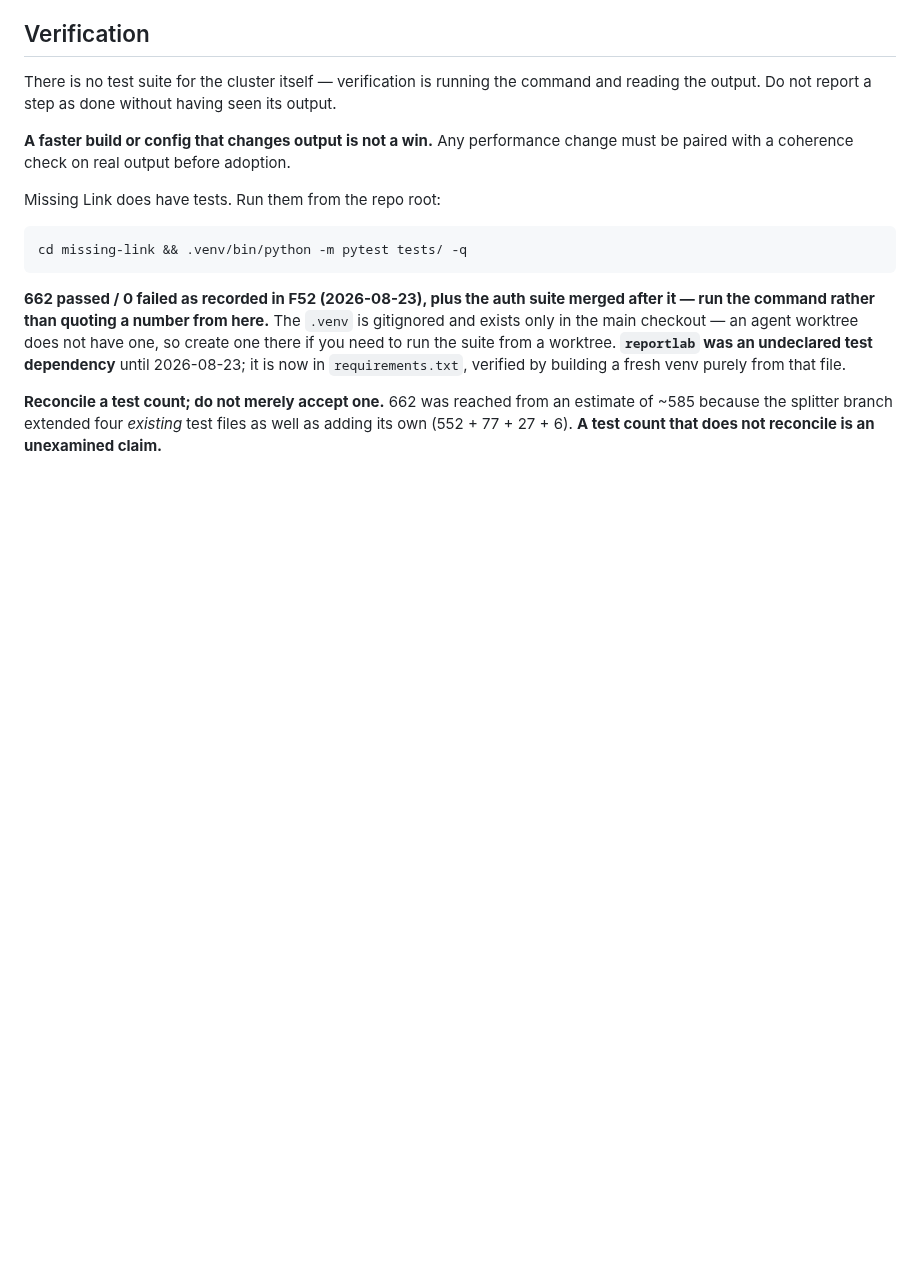
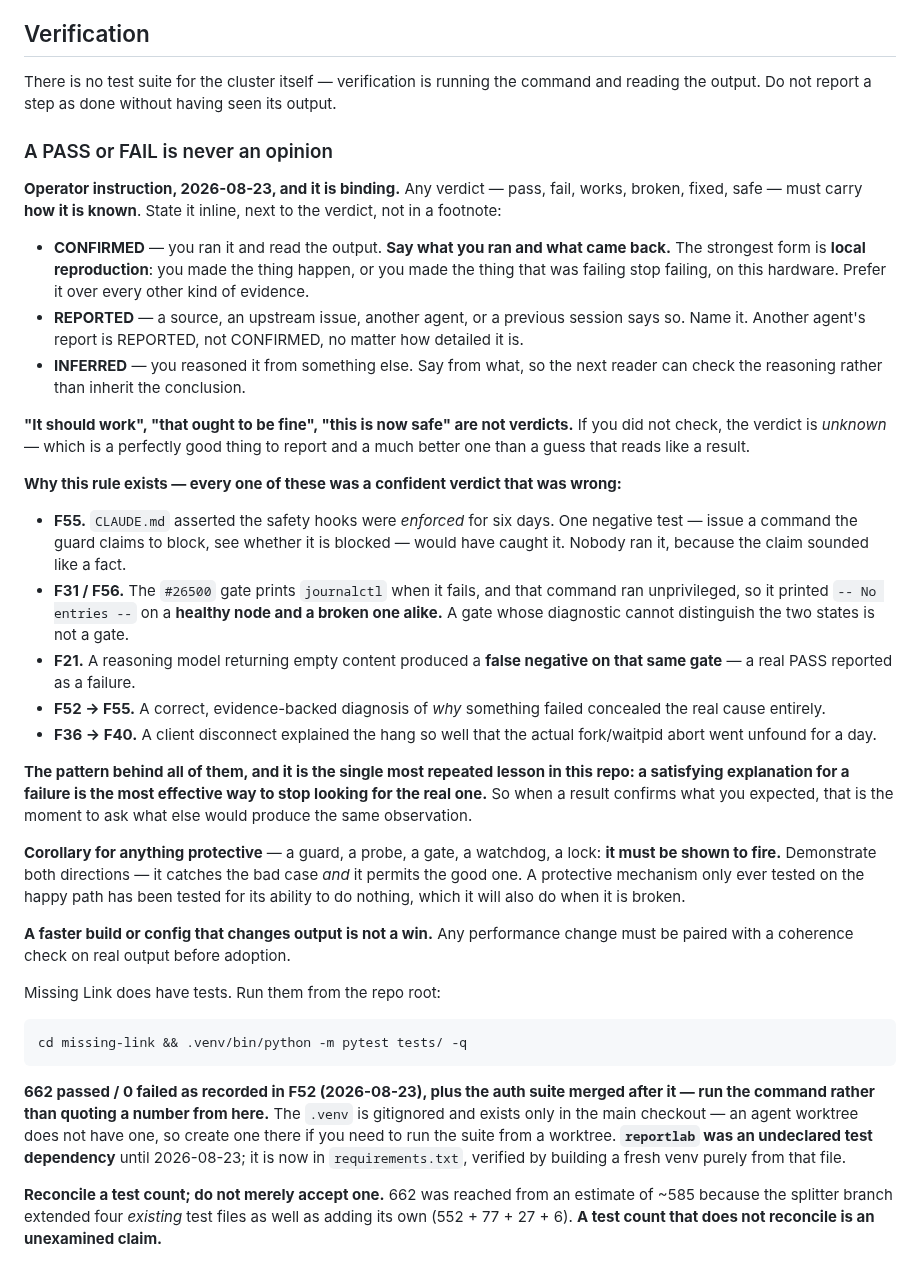
Before and after one commit to GriffynHancock/homogenous-cluster, a Markdown page: CLAUDE.md, the part around the change. Rendered like a GitHub page; blank space fills up the shorter version.

Commit message:
claude.md: a PASS or FAIL is never an opinion
Operator instruction. Any verdict must carry how it is known --
CONFIRMED (ran it, say what you ran and what came back; local
reproduction is the strongest form), REPORTED (name the source; another
agent report is REPORTED not CONFIRMED), or INFERRED (say from what).
"It should work" is not a verdict; unknown is a better answer than a
guess that reads like a result.

Grounded in the cases that earned it: F55 (the hooks were asserted as
enforced for six days and one negative test would have caught it), F31
and F56 (the #26500 gate diagnostic ran unprivileged and printed the
same thing on healthy and broken nodes), F21 (a false negative on that
same gate), F52->F55 and F36->F40 (a correct diagnosis concealing the
real cause).

Adds the corollary for protective mechanisms: a guard, probe, gate or
watchdog must be shown to fire, in both directions. One only ever
tested on the happy path has been tested for its ability to do nothing,
which it will also do when broken.

Co-Authored-By: Claude Opus 5 (1M context) <noreply@anthropic.com>
Claude-Session: https://claude.ai/code/session_018jbpkHwP4W3Cj3kAHYbp3L

```diff
--- a/CLAUDE.md
+++ b/CLAUDE.md
@@ -612,6 +612,56 @@ There is no test suite for the cluster itself — verification is running the
 command and reading the output. Do not report a step as done without having
 seen its output.
 
+### A PASS or FAIL is never an opinion
+
+**Operator instruction, 2026-08-23, and it is binding.** Any verdict — pass,
+fail, works, broken, fixed, safe — must carry **how it is known**. State it
+inline, next to the verdict, not in a footnote:
+
+- **CONFIRMED** — you ran it and read the output. **Say what you ran and what
+  came back.** The strongest form is **local reproduction**: you made the thing
+  happen, or you made the thing that was failing stop failing, on this hardware.
+  Prefer it over every other kind of evidence.
+- **REPORTED** — a source, an upstream issue, another agent, or a previous
+  session says so. Name it. Another agent's report is REPORTED, not CONFIRMED,
+  no matter how detailed it is.
+- **INFERRED** — you reasoned it from something else. Say from what, so the next
+  reader can check the reasoning rather than inherit the conclusion.
+
+**"It should work", "that ought to be fine", "this is now safe" are not
+verdicts.** If you did not check, the verdict is *unknown* — which is a
+perfectly good thing to report and a much better one than a guess that reads
+like a result.
+
+**Why this rule exists — every one of these was a confident verdict that was
+wrong:**
+
+- **F55.** `CLAUDE.md` asserted the safety hooks were *enforced* for six days.
+  One negative test — issue a command the guard claims to block, see whether it
+  is blocked — would have caught it. Nobody ran it, because the claim sounded
+  like a fact.
+- **F31 / F56.** The `#26500` gate prints `journalctl` when it fails, and that
+  command ran unprivileged, so it printed `-- No entries --` on a **healthy node
+  and a broken one alike.** A gate whose diagnostic cannot distinguish the two
+  states is not a gate.
+- **F21.** A reasoning model returning empty content produced a **false negative
+  on that same gate** — a real PASS reported as a failure.
+- **F52 → F55.** A correct, evidence-backed diagnosis of *why* something failed
+  concealed the real cause entirely.
+- **F36 → F40.** A client disconnect explained the hang so well that the actual
+  fork/waitpid abort went unfound for a day.
+
+**The pattern behind all of them, and it is the single most repeated lesson in
+this repo: a satisfying explanation for a failure is the most effective way to
+stop looking for the real one.** So when a result confirms what you expected,
+that is the moment to ask what else would produce the same observation.
+
+**Corollary for anything protective** — a guard, a probe, a gate, a watchdog,
+a lock: **it must be shown to fire.** Demonstrate both directions — it catches
+the bad case *and* it permits the good one. A protective mechanism only ever
+tested on the happy path has been tested for its ability to do nothing, which
+it will also do when it is broken.
+
 **A faster build or config that changes output is not a win.** Any performance
 change must be paired with a coherence check on real output before adoption.
 
```
